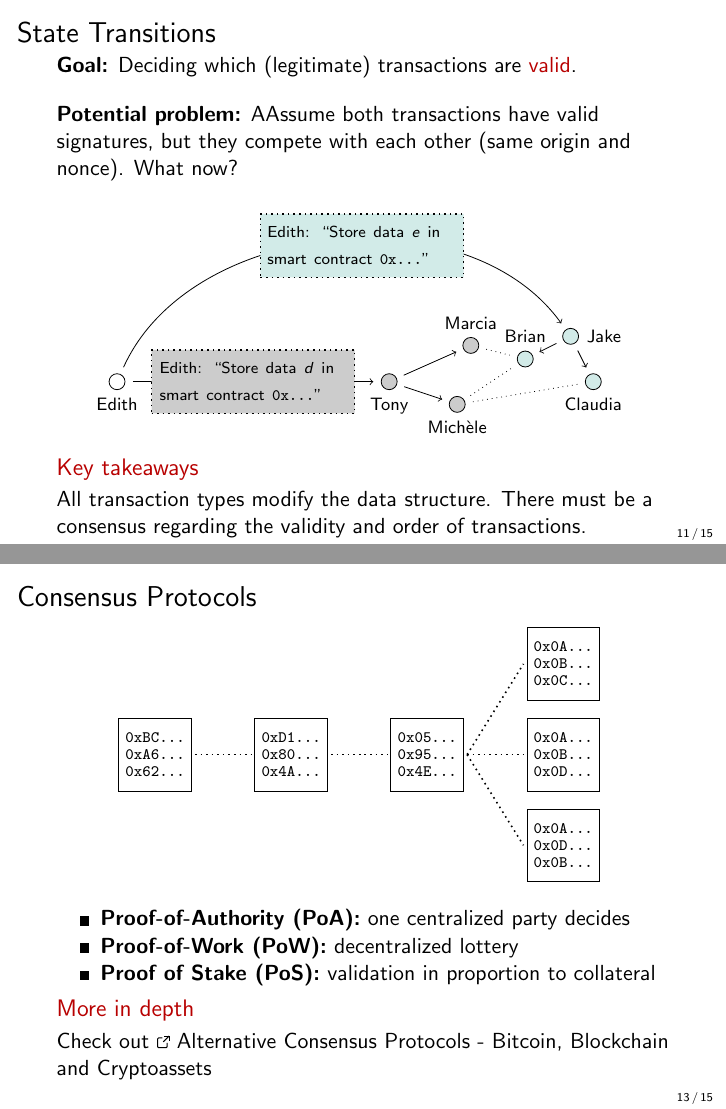
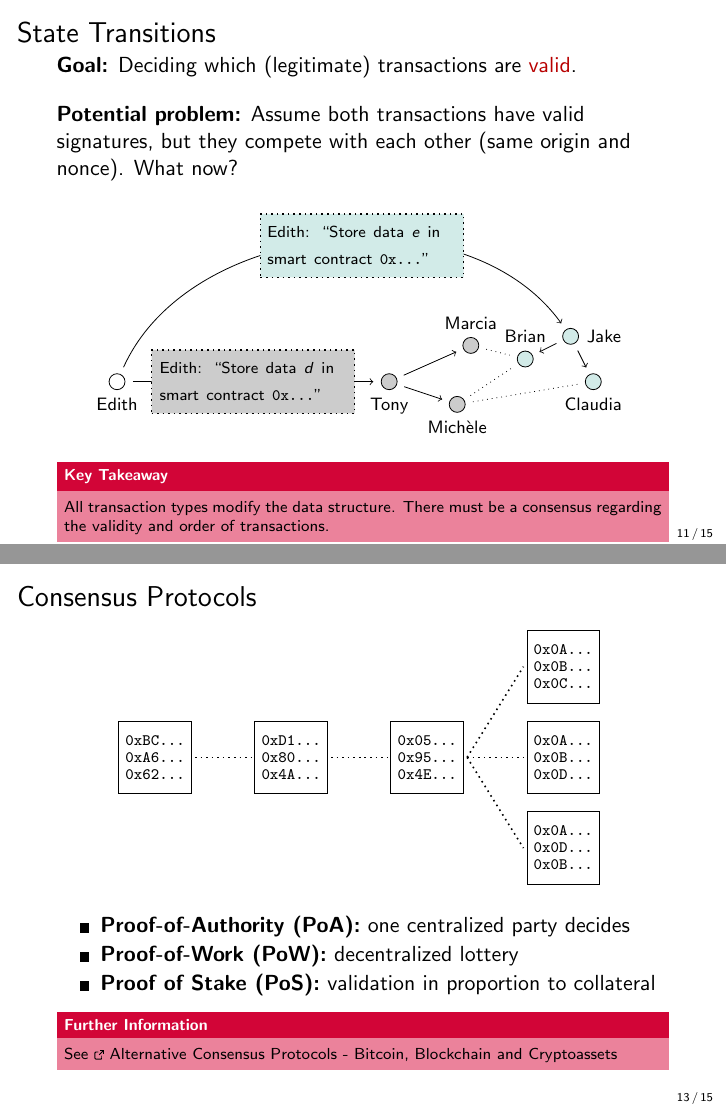
Before and after one commit to cifunibas/Smart-Contracts-DeFi, LaTeX slides (slides/public-blockchain-primer.tex): pages 29 and 36 of 38, joined at a grey line. Compiled offline with pdfLaTeX; a LaTeX package or settings file that is missing is left out.

Commit message:
Apply new boxes and fix some typos in blockchain primer

```diff
--- a/slides/public-blockchain-primer.tex
+++ b/slides/public-blockchain-primer.tex
@@ -251,16 +251,16 @@ You understand the fundamentals of smart contract capable public blockchains. If
 \begin{frame}{State Transitions}
 	\textbf{Goal:} Deciding which (legitimate) transactions are \textcolor{focus}{valid}. \\
 \vspace{1em}
-\textbf{Potential problem:} AAssume both transactions have valid signatures, but they compete with each other (same origin and nonce). What now? \\
+\textbf{Potential problem:} Assume both transactions have valid signatures, but they compete with each other (same origin and nonce). What now? \\
 \begin{figure}[h!]
 	\center
 	\input{../assets/figures/competing-transactions.tex}
 \end{figure}
 
 \uncover<2->{
-\begin{alertblock}{Key takeaways}
+\begin{keytakeaway}{Key Takeaway}
 All transaction types modify the data structure. There must be a consensus regarding the validity and order of transactions.
-\end{alertblock}
+\end{keytakeaway}
 }
 
 \end{frame}
@@ -327,9 +327,9 @@ All transaction types modify the data structure. There must be a consensus regar
 \end{itemize}
 
 \uncover <5->{
-	\begin{alertblock}{More in depth}
-	Check out \href{https://www.youtube.com/watch?v=9iP_pE0cVU4}{\link Alternative Consensus Protocols - Bitcoin, Blockchain and Cryptoassets}
-	\end{alertblock}
+	\begin{keytakeaway}{Further Information}
+	See \href{https://www.youtube.com/watch?v=9iP_pE0cVU4}{\link Alternative Consensus Protocols - Bitcoin, Blockchain and Cryptoassets}
+	\end{keytakeaway}
 }
 \end{frame}
 %%%
```
Also changed, not shown: slides/public-blockchain-primer.tex (16 more changed lines).
